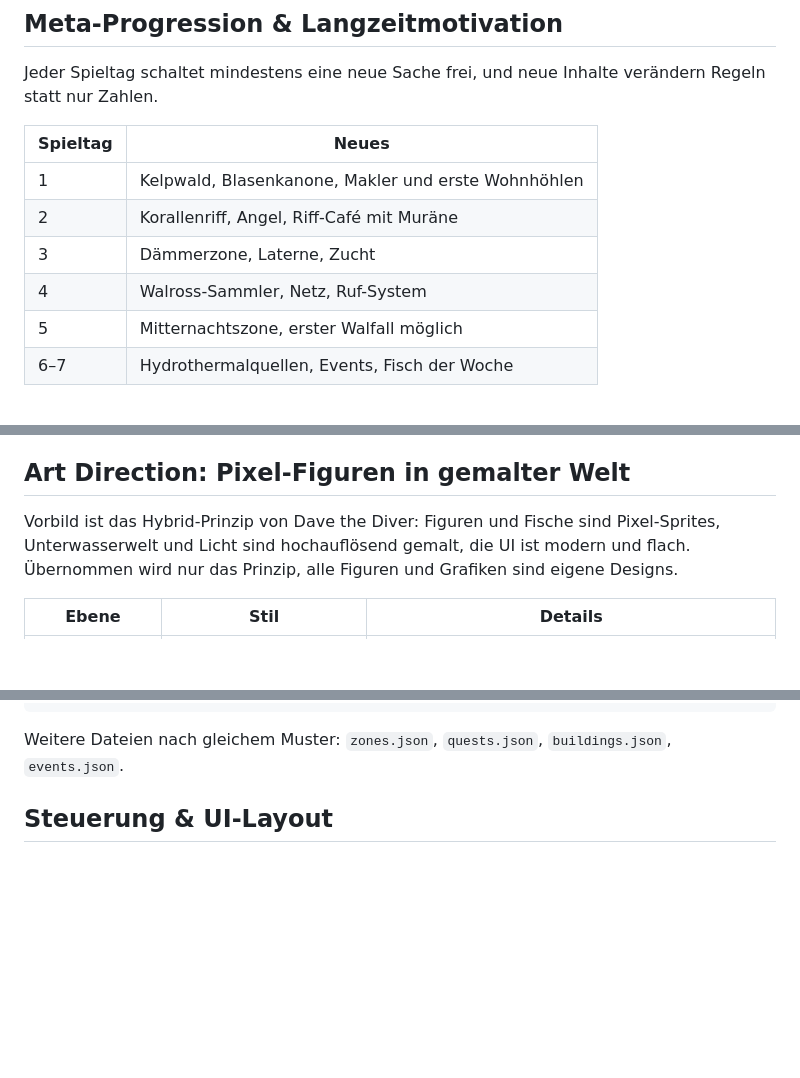
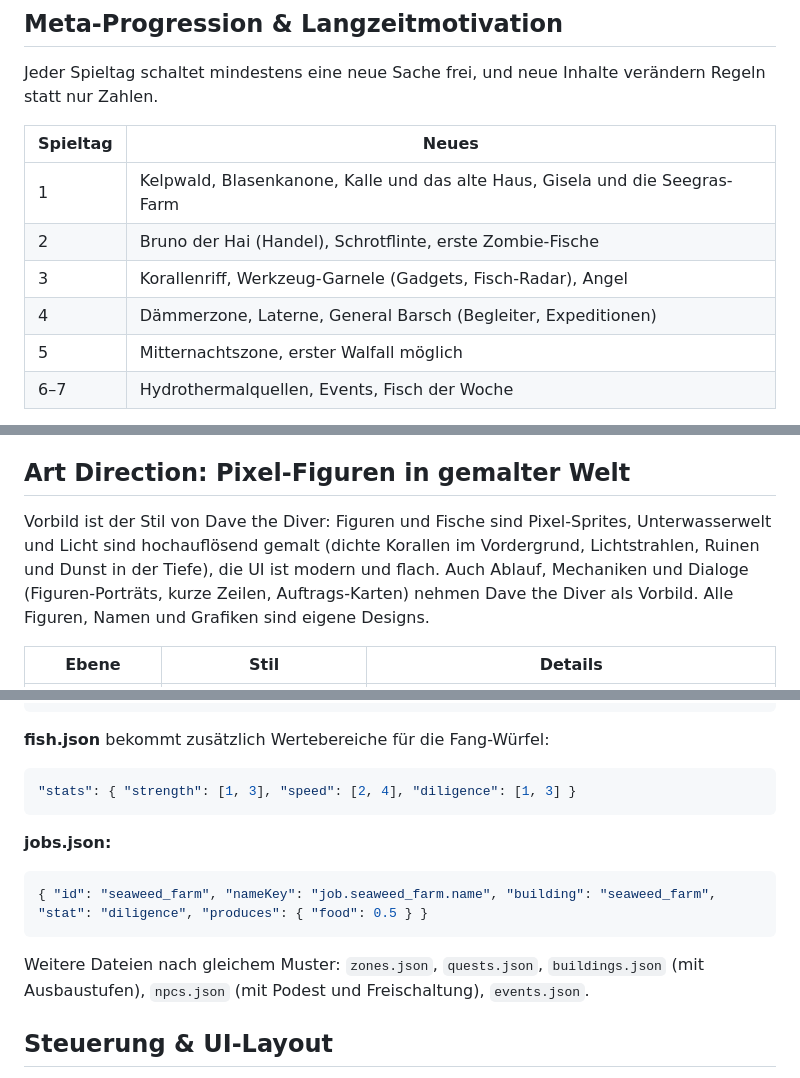
Before and after one commit to hannes-vnz/Inkognito, a Markdown page: INKOGNITO.md, 3 parts joined by grey strips. Rendered like a GitHub page; blank space fills up the shorter version.

````diff
--- a/INKOGNITO.md
+++ b/INKOGNITO.md
@@ -88,10 +109,10 @@ Jeder Spieltag schaltet mindestens eine neue Sache frei, und neue Inhalte verän
 
 | Spieltag | Neues |
 | --- | --- |
-| 1 | Kelpwald, Blasenkanone, Makler und erste Wohnhöhlen |
-| 2 | Korallenriff, Angel, Riff-Café mit Muräne |
-| 3 | Dämmerzone, Laterne, Zucht |
-| 4 | Walross-Sammler, Netz, Ruf-System |
+| 1 | Kelpwald, Blasenkanone, Kalle und das alte Haus, Gisela und die Seegras-Farm |
+| 2 | Bruno der Hai (Handel), Schrotflinte, erste Zombie-Fische |
+| 3 | Korallenriff, Werkzeug-Garnele (Gadgets, Fisch-Radar), Angel |
+| 4 | Dämmerzone, Laterne, General Barsch (Begleiter, Expeditionen) |
 | 5 | Mitternachtszone, erster Walfall möglich |
 | 6–7 | Hydrothermalquellen, Events, Fisch der Woche |
 
@@ -104,7 +125,7 @@ Jeder Spieltag schaltet mindestens eine neue Sache frei, und neue Inhalte verän
 
 ## Art Direction: Pixel-Figuren in gemalter Welt
 
-Vorbild ist das Hybrid-Prinzip von Dave the Diver: Figuren und Fische sind Pixel-Sprites, Unterwasserwelt und Licht sind hochauflösend gemalt, die UI ist modern und flach. Übernommen wird nur das Prinzip, alle Figuren und Grafiken sind eigene Designs.
+Vorbild ist der Stil von Dave the Diver: Figuren und Fische sind Pixel-Sprites, Unterwasserwelt und Licht sind hochauflösend gemalt (dichte Korallen im Vordergrund, Lichtstrahlen, Ruinen und Dunst in der Tiefe), die UI ist modern und flach. Auch Ablauf, Mechaniken und Dialoge (Figuren-Porträts, kurze Zeilen, Auftrags-Karten) nehmen Dave the Diver als Vorbild. Alle Figuren, Namen und Grafiken sind eigene Designs.
 
 | Ebene | Stil | Details |
 | --- | --- | --- |
@@ -263,7 +286,19 @@ Alle Inhalte liegen als JSON in `/data`; jede Datei ist ein Array solcher Eintr
 }
 ```
 
-Weitere Dateien nach gleichem Muster: `zones.json`, `quests.json`, `buildings.json`, `events.json`.
+**fish.json** bekommt zusätzlich Wertebereiche für die Fang-Würfel:
+
+```json
+"stats": { "strength": [1, 3], "speed": [2, 4], "diligence": [1, 3] }
+```
+
+**jobs.json:**
+
+```json
+{ "id": "seaweed_farm", "nameKey": "job.seaweed_farm.name", "building": "seaweed_farm", "stat": "diligence", "produces": { "food": 0.5 } }
+```
+
+Weitere Dateien nach gleichem Muster: `zones.json`, `quests.json`, `buildings.json` (mit Ausbaustufen), `npcs.json` (mit Podest und Freischaltung), `events.json`.
 
 ## Steuerung & UI-Layout
 
````
Also changed, not shown: other parts of INKOGNITO.md (+51 -28 lines).
